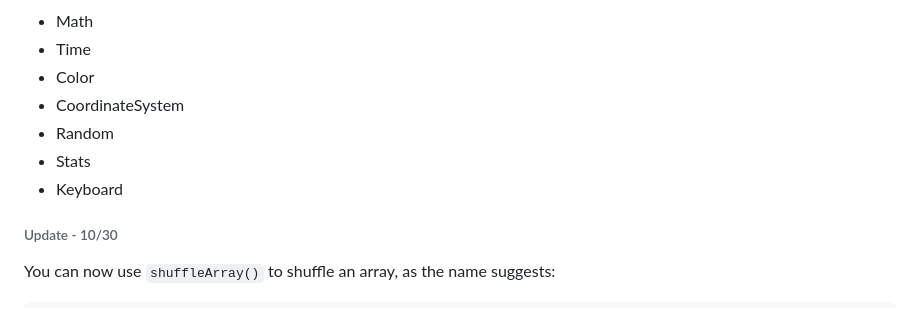
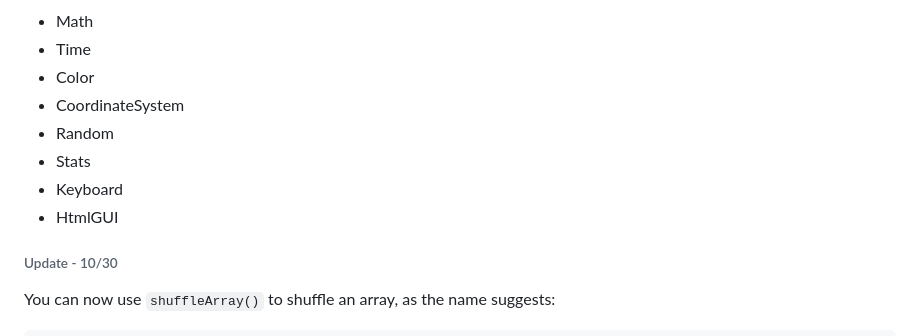
Before and after one commit to DarkShadowOfficial/Dirt-Soup, a Markdown page: README.md, the part around one of its changes. GitHub-like rendering.

````diff
--- a/README.md
+++ b/README.md
@@ -102,6 +102,7 @@ Import("Time", null, "*") // Globalizes every method in the Time module
 - Random
 - Stats
 - Keyboard
+- HtmlGUI
 ###### Update - 10/30
 You can now use `shuffleArray()` to shuffle an array, as the name suggests:
 ```
````
Also changed, not shown: other parts of README.md (+1 -1 lines).
